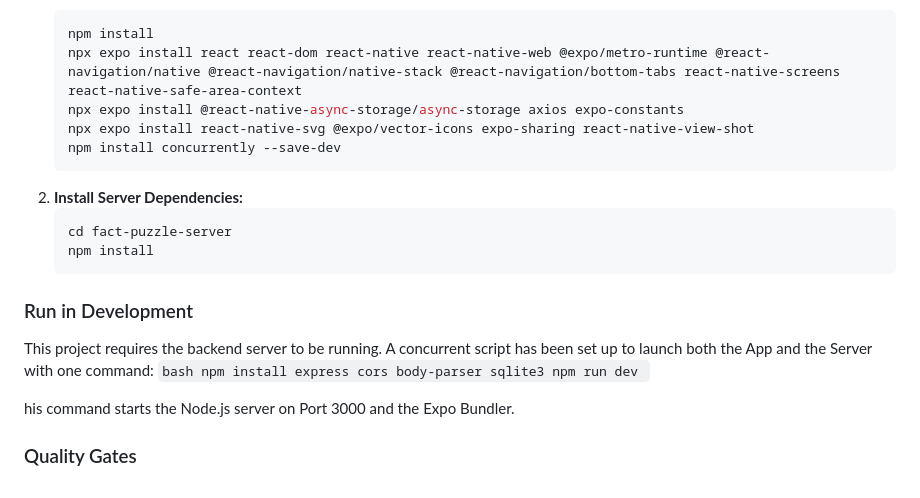
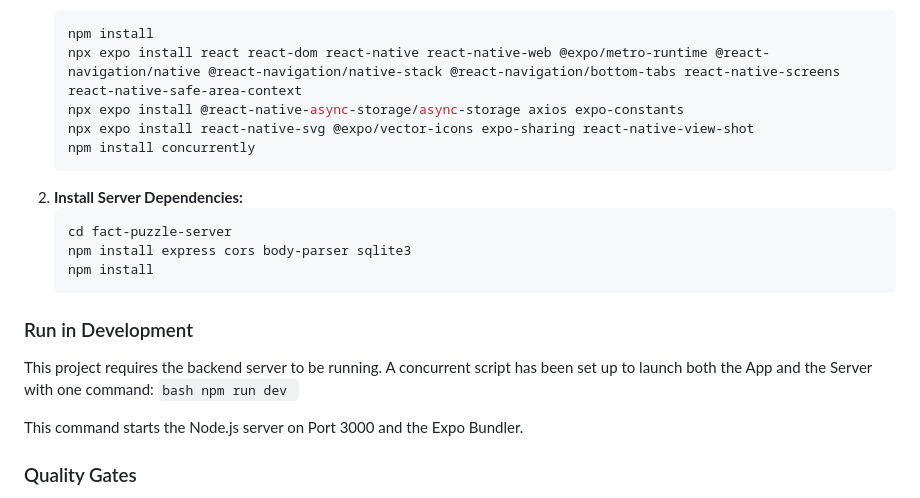
Before and after one commit to naawish/FactPuzzle, a Markdown page: README.md, the part around the change. Rendered like a GitHub page.

Commit message:
Final cleanup of README file

````diff
--- a/README.md
+++ b/README.md
@@ -119,23 +119,23 @@ Open your terminal/command prompt:
     npx expo install react react-dom react-native react-native-web @expo/metro-runtime @react-navigation/native @react-navigation/native-stack @react-navigation/bottom-tabs react-native-screens react-native-safe-area-context
     npx expo install @react-native-async-storage/async-storage axios expo-constants
     npx expo install react-native-svg @expo/vector-icons expo-sharing react-native-view-shot
-    npm install concurrently --save-dev
+    npm install concurrently
     ```
 
 2.  **Install Server Dependencies:**
     ```bash
     cd fact-puzzle-server
+    npm install express cors body-parser sqlite3
     npm install
     ```
 
 ### Run in Development
 This project requires the backend server to be running. A concurrent script has been set up to launch both the App and the Server with one command:
     ```bash
-    npm install express cors body-parser sqlite3
     npm run dev
     ```
 
-his command starts the Node.js server on Port 3000 and the Expo Bundler.
+This command starts the Node.js server on Port 3000 and the Expo Bundler.
 
 ### Quality Gates
 - Offline Detection: The app includes an Axios interceptor that detects network failures and displays an "Offline Mode" badge if the server cannot be reached.
````
